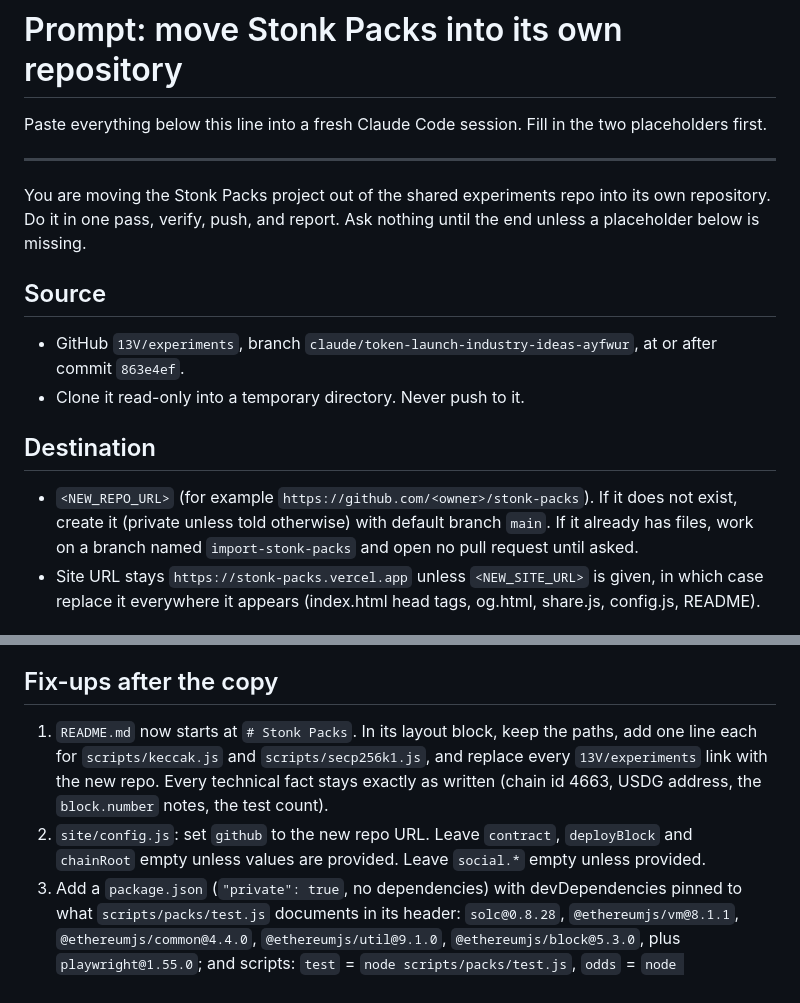
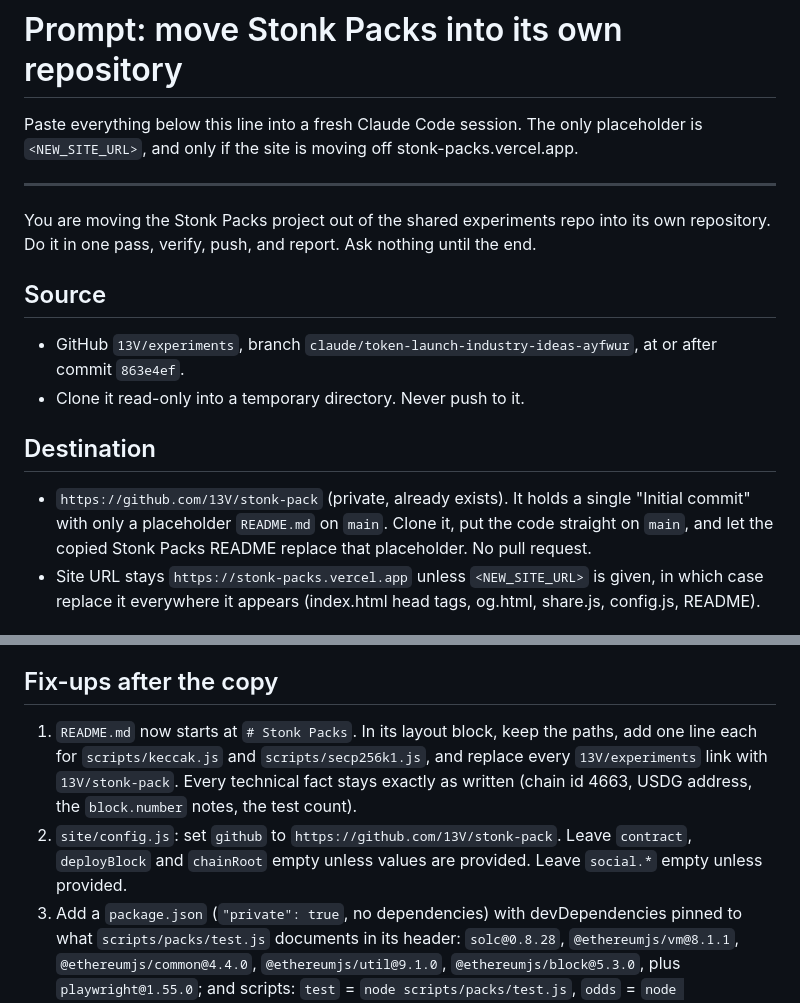
Before and after one commit to 13V/experiments, a Markdown page: docs/stonk-packs-move-prompt.md, 2 parts joined by grey strips. Drawn GitHub-style.

Commit message:
Point the move prompt at 13V/stonk-pack
Co-Authored-By: Claude Fable 5.1 <noreply@anthropic.com>
Claude-Session: https://claude.ai/code/session_01PnjSb6spYuiyGsZF7fTWuK

```diff
--- a/docs/stonk-packs-move-prompt.md
+++ b/docs/stonk-packs-move-prompt.md
@@ -1,17 +1,17 @@
 # Prompt: move Stonk Packs into its own repository
 
-Paste everything below this line into a fresh Claude Code session. Fill in the two placeholders first.
+Paste everything below this line into a fresh Claude Code session. The only placeholder is `<NEW_SITE_URL>`, and only if the site is moving off stonk-packs.vercel.app.
 
 ---
 
-You are moving the Stonk Packs project out of the shared experiments repo into its own repository. Do it in one pass, verify, push, and report. Ask nothing until the end unless a placeholder below is missing.
+You are moving the Stonk Packs project out of the shared experiments repo into its own repository. Do it in one pass, verify, push, and report. Ask nothing until the end.
 
 ## Source
 - GitHub `13V/experiments`, branch `claude/token-launch-industry-ideas-ayfwur`, at or after commit `863e4ef`.
 - Clone it read-only into a temporary directory. Never push to it.
 
 ## Destination
-- `<NEW_REPO_URL>` (for example `https://github.com/<owner>/stonk-packs`). If it does not exist, create it (private unless told otherwise) with default branch `main`. If it already has files, work on a branch named `import-stonk-packs` and open no pull request until asked.
+- `https://github.com/13V/stonk-pack` (private, already exists). It holds a single "Initial commit" with only a placeholder `README.md` on `main`. Clone it, put the code straight on `main`, and let the copied Stonk Packs README replace that placeholder. No pull request.
 - Site URL stays `https://stonk-packs.vercel.app` unless `<NEW_SITE_URL>` is given, in which case replace it everywhere it appears (index.html head tags, og.html, share.js, config.js, README).
 
 ## What to move, exact paths, same layout
@@ -39,8 +39,8 @@ Do not move `contracts/TreasureHunt.sol`, `scripts/puzzle.js`, `scripts/test.js`
 A fresh initial commit is fine. Its message must cite the source repo, branch and commit hash. Spend no more than a few minutes on anything fancier.
 
 ## Fix-ups after the copy
-1. `README.md` now starts at `# Stonk Packs`. In its layout block, keep the paths, add one line each for `scripts/keccak.js` and `scripts/secp256k1.js`, and replace every `13V/experiments` link with the new repo. Every technical fact stays exactly as written (chain id 4663, USDG address, the `block.number` notes, the test count).
-2. `site/config.js`: set `github` to the new repo URL. Leave `contract`, `deployBlock` and `chainRoot` empty unless values are provided. Leave `social.*` empty unless provided.
+1. `README.md` now starts at `# Stonk Packs`. In its layout block, keep the paths, add one line each for `scripts/keccak.js` and `scripts/secp256k1.js`, and replace every `13V/experiments` link with `13V/stonk-pack`. Every technical fact stays exactly as written (chain id 4663, USDG address, the `block.number` notes, the test count).
+2. `site/config.js`: set `github` to `https://github.com/13V/stonk-pack`. Leave `contract`, `deployBlock` and `chainRoot` empty unless values are provided. Leave `social.*` empty unless provided.
 3. Add a `package.json` (`"private": true`, no dependencies) with devDependencies pinned to what `scripts/packs/test.js` documents in its header: `solc@0.8.28`, `@ethereumjs/vm@8.1.1`, `@ethereumjs/common@4.4.0`, `@ethereumjs/util@9.1.0`, `@ethereumjs/block@5.3.0`, plus `playwright@1.55.0`; and scripts: `test` = `node scripts/packs/test.js`, `odds` = `node scripts/packs/odds.js rtp`, `og` = `node scripts/make-og.js`, `icons` = `node scripts/make-icons.js`, `serve` = `python3 -m http.server 8787 --directory site`. Commit the lockfile npm produces.
 4. `.gitignore` must contain `node_modules/`, `__pycache__/` and `.claude/worktrees/`.
 5. `scripts/deploy-site.py` deploys `site/` to Vercel with plain Python: `VERCEL_TOKEN=... VERCEL_TEAM_ID=... python3 scripts/deploy-site.py`. Keep it unchanged. Set `VERCEL_PROJECT` only if a new Vercel project is wanted. Do not run it unless a token is provided in the environment, and never write a token into a file.
```
